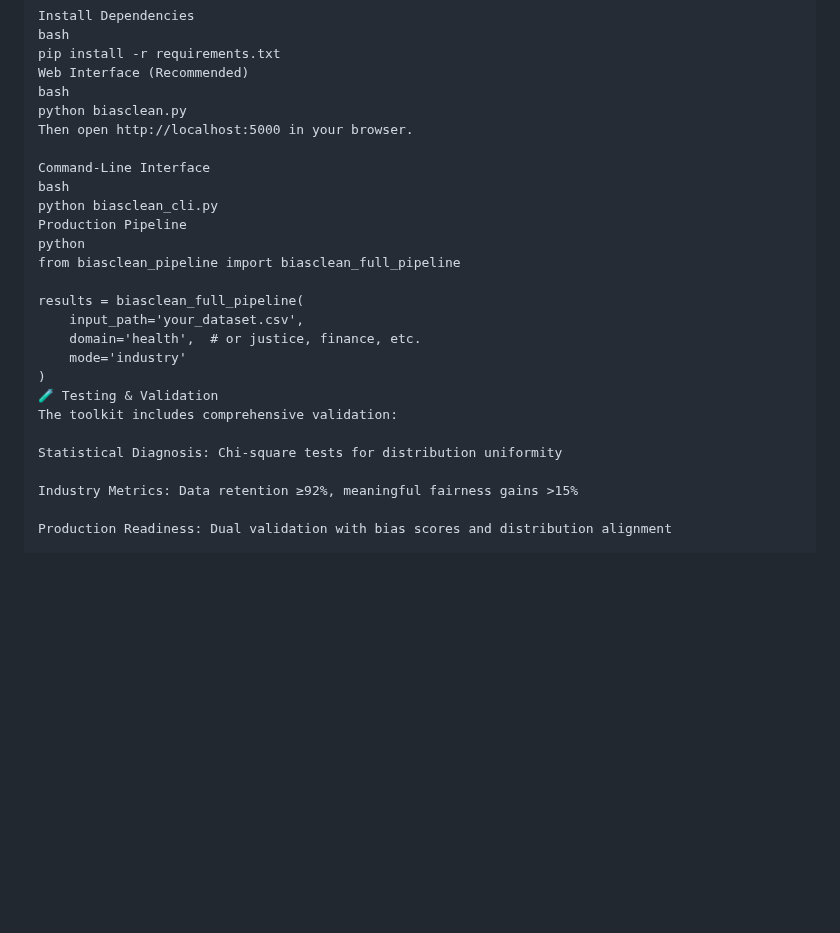
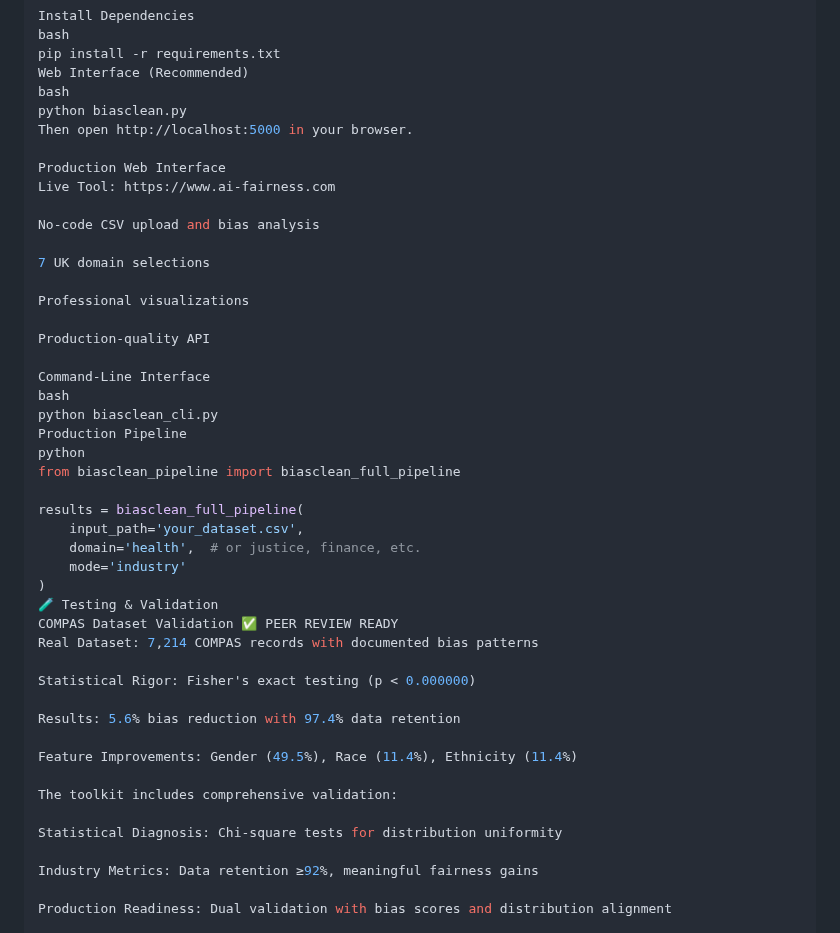
Before and after one commit to AI-Fairness-com/BiasClean, a Markdown page: README.md, the part around one of its changes. Rendered like a GitHub page; blank space fills up the shorter version.

```diff
--- a/README.md
+++ b/README.md
@@ -137,6 +147,17 @@ bash
 python biasclean.py
 Then open http://localhost:5000 in your browser.
 
+Production Web Interface
+Live Tool: https://www.ai-fairness.com
+
+No-code CSV upload and bias analysis
+
+7 UK domain selections
+
+Professional visualizations
+
+Production-quality API
+
 Command-Line Interface
 bash
 python biasclean_cli.py
@@ -150,11 +171,20 @@ results = biasclean_full_pipeline(
     mode='industry'
 )
 🧪 Testing & Validation
+COMPAS Dataset Validation ✅ PEER REVIEW READY
+Real Dataset: 7,214 COMPAS records with documented bias patterns
+
+Statistical Rigor: Fisher's exact testing (p < 0.000000)
+
+Results: 5.6% bias reduction with 97.4% data retention
+
+Feature Improvements: Gender (49.5%), Race (11.4%), Ethnicity (11.4%)
+
 The toolkit includes comprehensive validation:
 
 Statistical Diagnosis: Chi-square tests for distribution uniformity
 
-Industry Metrics: Data retention ≥92%, meaningful fairness gains >15%
+Industry Metrics: Data retention ≥92%, meaningful fairness gains
 
 Production Readiness: Dual validation with bias scores and distribution alignment
 
```
Also changed, not shown: other parts of README.md (+99 -66 lines).
